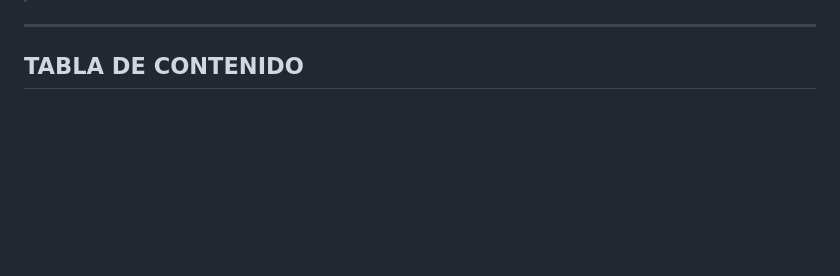
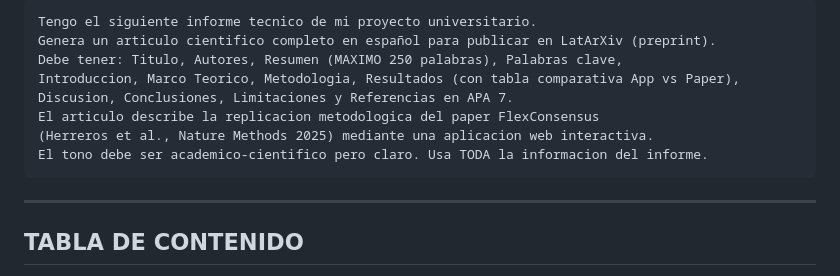
Before and after one commit to LuisAnthony1/FlexConsensus_Replica, a Markdown page: INFORME.md, the part around one of its changes. Drawn GitHub-style; blank space fills up the shorter version.

````diff
--- a/INFORME.md
+++ b/INFORME.md
@@ -8,3 +70,13 @@
+```
+Tengo el siguiente informe tecnico de mi proyecto universitario.
+Genera un articulo cientifico completo en español para publicar en LatArXiv (preprint).
+Debe tener: Titulo, Autores, Resumen (MAXIMO 250 palabras), Palabras clave,
+Introduccion, Marco Teorico, Metodologia, Resultados (con tabla comparativa App vs Paper),
+Discusion, Conclusiones, Limitaciones y Referencias en APA 7.
+El articulo describe la replicacion metodologica del paper FlexConsensus
+(Herreros et al., Nature Methods 2025) mediante una aplicacion web interactiva.
+El tono debe ser academico-cientifico pero claro. Usa TODA la informacion del informe.
+```
 
 ---
 
````
Also changed, not shown: other parts of INFORME.md (+62 -0 lines).
